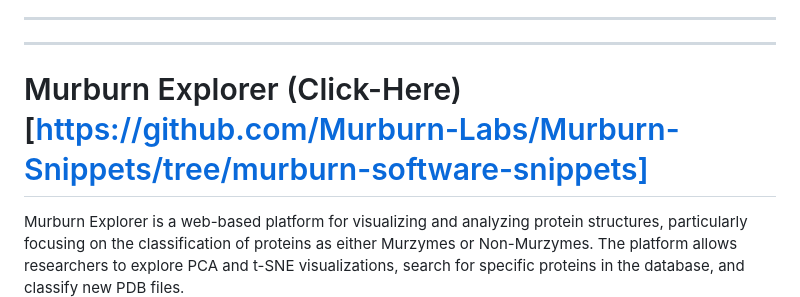
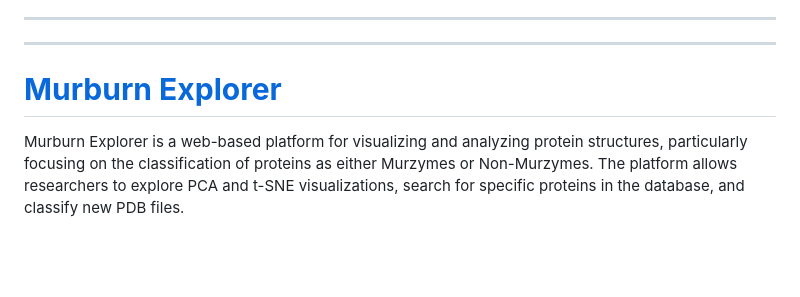
Before and after one commit to macromrit/Murburn-Concept, a Markdown page: README.md, the part around the change. Rendered like a GitHub page; blank space fills up the shorter version.

```diff
--- a/README.md
+++ b/README.md
@@ -87,7 +87,7 @@ clf.fit(new_train_data, new_labels)
 ---
 ---
 
-# Murburn Explorer (Click-Here)[https://github.com/Murburn-Labs/Murburn-Snippets/tree/murburn-software-snippets]
+# [**Murburn Explorer**](https://github.com/Murburn-Labs/Murburn-Snippets/tree/murburn-software-snippets)
 
 Murburn Explorer is a web-based platform for visualizing and analyzing protein structures, particularly focusing on the classification of proteins as either Murzymes or Non-Murzymes. The platform allows researchers to explore PCA and t-SNE visualizations, search for specific proteins in the database, and classify new PDB files.
 
```
